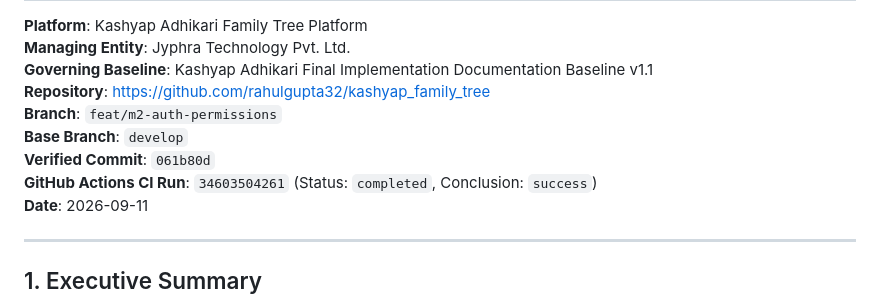
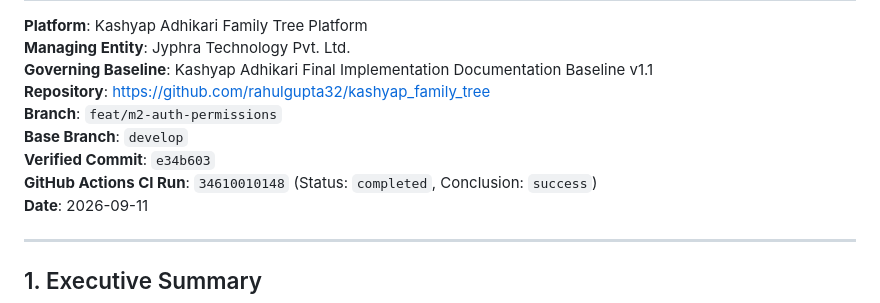
Before and after one commit to rahulgupta32/kashyap_family_tree, a Markdown page: docs/execution/MILESTONE_2_DELIVERY_REPORT.md, the part around the change. Rendered like a GitHub page.

Commit message:
docs(m2): update verified commit to e34b603 and CI run 34610010148

```diff
--- a/docs/execution/MILESTONE_2_DELIVERY_REPORT.md
+++ b/docs/execution/MILESTONE_2_DELIVERY_REPORT.md
@@ -6,8 +6,8 @@
 **Repository**: [https://github.com/rahulgupta32/kashyap_family_tree](https://github.com/rahulgupta32/kashyap_family_tree)
 **Branch**: `feat/m2-auth-permissions`
 **Base Branch**: `develop`
-**Verified Commit**: `061b80d`
-**GitHub Actions CI Run**: `34603504261` (Status: `completed`, Conclusion: `success`)
+**Verified Commit**: `e34b603`
+**GitHub Actions CI Run**: `34610010148` (Status: `completed`, Conclusion: `success`)
 **Date**: 2026-09-11
 
 ---
```
Also changed, not shown: docs/execution/STATUS.md (+2 -2 lines).
